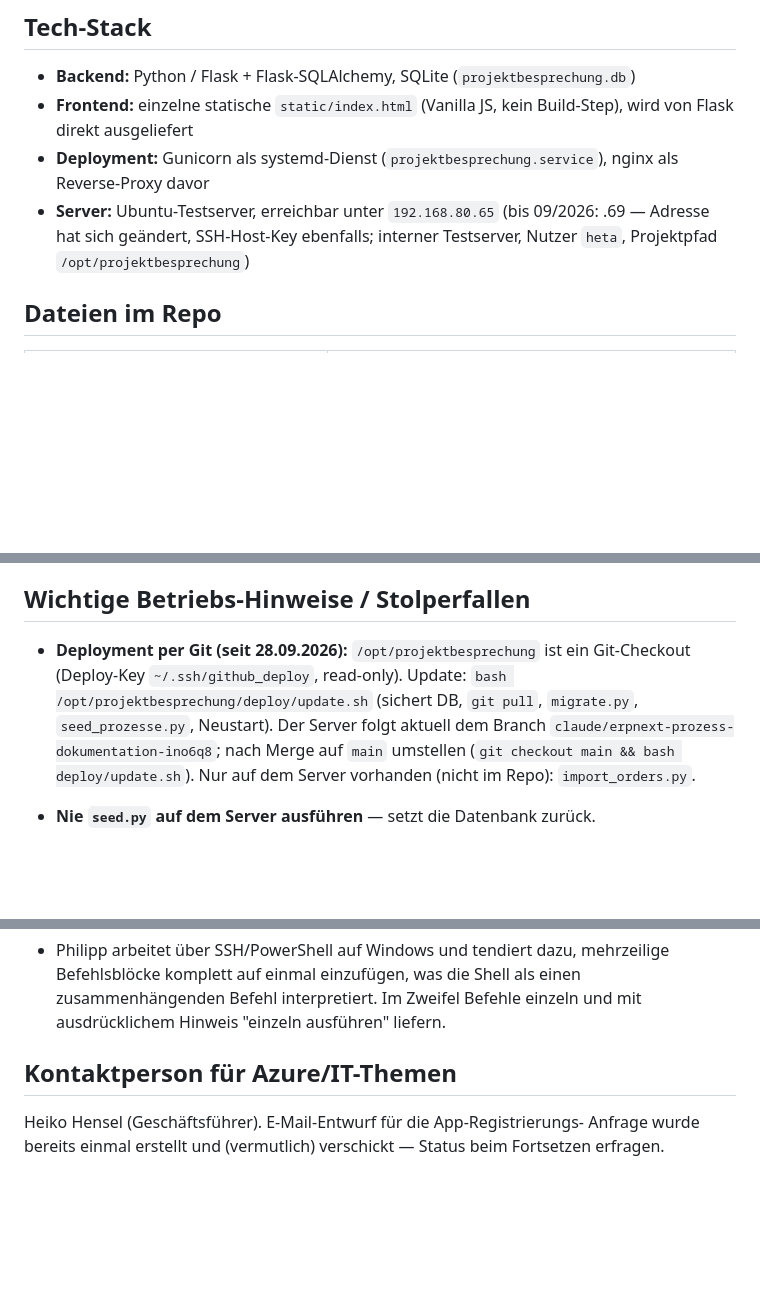
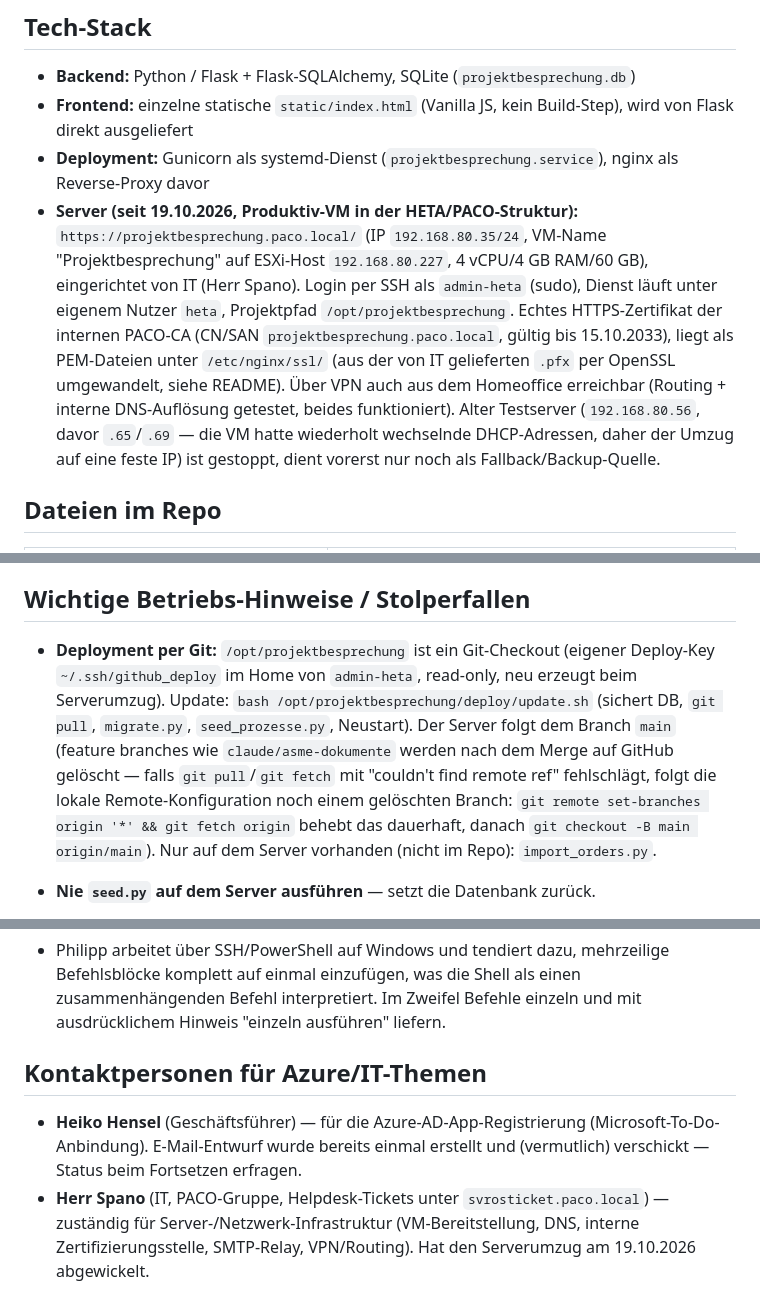
Before and after one commit to aracon30/HETA-Projektmanagement, a Markdown page: CLAUDE.md, 3 parts joined by grey strips. Rendered like a GitHub page; blank space fills up the shorter version.

Commit message:
CLAUDE.md: Serverumzug auf die neue PACO-Produktiv-VM dokumentieren
Neuer Server (projektbesprechung.paco.local, 192.168.80.35), echtes
HTTPS-Zertifikat der internen CA, admin-heta/heta-Nutzertrennung, Fix
für die kaputte Git-Remote-Branch-Verfolgung nach Feature-Branch-Löschung,
E-Mail-Fallback (SMTP über hetamsx01.paco.local) als aktive Übergangslösung
zur Microsoft-To-Do-Anbindung, Herrn Spano als IT-Kontakt ergänzt.

Co-Authored-By: Claude Sonnet 5 <noreply@anthropic.com>
Claude-Session: https://claude.ai/code/session_01KPzBqYronSEZwgbV7mSWkF

```diff
--- a/CLAUDE.md
+++ b/CLAUDE.md
@@ -18,8 +18,18 @@ eine bisherige Excel→OneNote-Kopie-Lösung.
   wird von Flask direkt ausgeliefert
 - **Deployment:** Gunicorn als systemd-Dienst (`projektbesprechung.service`),
   nginx als Reverse-Proxy davor
-- **Server:** Ubuntu-Testserver, erreichbar unter `192.168.80.65` (bis 09/2026: .69 — Adresse hat sich geändert, SSH-Host-Key ebenfalls; interner
-  Testserver, Nutzer `heta`, Projektpfad `/opt/projektbesprechung`)
+- **Server (seit 19.10.2026, Produktiv-VM in der HETA/PACO-Struktur):**
+  `https://projektbesprechung.paco.local/` (IP `192.168.80.35/24`, VM-Name
+  "Projektbesprechung" auf ESXi-Host `192.168.80.227`, 4 vCPU/4 GB RAM/60 GB),
+  eingerichtet von IT (Herr Spano). Login per SSH als `admin-heta` (sudo),
+  Dienst läuft unter eigenem Nutzer `heta`, Projektpfad `/opt/projektbesprechung`.
+  Echtes HTTPS-Zertifikat der internen PACO-CA (CN/SAN `projektbesprechung.paco.local`,
+  gültig bis 15.10.2033), liegt als PEM-Dateien unter `/etc/nginx/ssl/` (aus der
+  von IT gelieferten `.pfx` per OpenSSL umgewandelt, siehe README). Über VPN auch
+  aus dem Homeoffice erreichbar (Routing + interne DNS-Auflösung getestet, beides
+  funktioniert). Alter Testserver (`192.168.80.56`, davor `.65`/`.69` — die VM hatte
+  wiederholt wechselnde DHCP-Adressen, daher der Umzug auf eine feste IP) ist
+  gestoppt, dient vorerst nur noch als Fallback/Backup-Quelle.
 
 ## Dateien im Repo
 
@@ -161,13 +180,17 @@ Bestellung in `formulare.json` eintragen; englische Bestellvorlage (Titel-Dropdo
 
 ## Wichtige Betriebs-Hinweise / Stolperfallen
 
-- **Deployment per Git (seit 28.09.2026):** `/opt/projektbesprechung` ist ein
-  Git-Checkout (Deploy-Key `~/.ssh/github_deploy`, read-only). Update:
+- **Deployment per Git:** `/opt/projektbesprechung` ist ein Git-Checkout
+  (eigener Deploy-Key `~/.ssh/github_deploy` im Home von `admin-heta`,
+  read-only, neu erzeugt beim Serverumzug). Update:
   `bash /opt/projektbesprechung/deploy/update.sh` (sichert DB, `git pull`,
-  `migrate.py`, `seed_prozesse.py`, Neustart). Der Server folgt aktuell dem
-  Branch `claude/erpnext-prozess-dokumentation-ino6q8`; nach Merge auf `main`
-  umstellen (`git checkout main && bash deploy/update.sh`). Nur auf dem Server
-  vorhanden (nicht im Repo): `import_orders.py`.
+  `migrate.py`, `seed_prozesse.py`, Neustart). Der Server folgt dem Branch
+  `main` (feature branches wie `claude/asme-dokumente` werden nach dem Merge
+  auf GitHub gelöscht — falls `git pull`/`git fetch` mit "couldn't find
+  remote ref" fehlschlägt, folgt die lokale Remote-Konfiguration noch einem
+  gelöschten Branch: `git remote set-branches origin '*' && git fetch origin`
+  behebt das dauerhaft, danach `git checkout -B main origin/main`). Nur auf
+  dem Server vorhanden (nicht im Repo): `import_orders.py`.
 - **Nie `seed.py` auf dem Server ausführen** — setzt die Datenbank zurück.
 
 - **Nach jedem `sudo cp ... /opt/projektbesprechung/...` sofort**
@@ -190,8 +213,12 @@ Bestellung in `formulare.json` eintragen; englische Bestellvorlage (Titel-Dropdo
   als einen zusammenhängenden Befehl interpretiert. Im Zweifel Befehle
   einzeln und mit ausdrücklichem Hinweis "einzeln ausführen" liefern.
 
-## Kontaktperson für Azure/IT-Themen
+## Kontaktpersonen für Azure/IT-Themen
 
-Heiko Hensel (Geschäftsführer). E-Mail-Entwurf für die App-Registrierungs-
-Anfrage wurde bereits einmal erstellt und (vermutlich) verschickt — Status
-beim Fortsetzen erfragen.
+- **Heiko Hensel** (Geschäftsführer) — für die Azure-AD-App-Registrierung
+  (Microsoft-To-Do-Anbindung). E-Mail-Entwurf wurde bereits einmal erstellt
+  und (vermutlich) verschickt — Status beim Fortsetzen erfragen.
+- **Herr Spano** (IT, PACO-Gruppe, Helpdesk-Tickets unter
+  `svrosticket.paco.local`) — zuständig für Server-/Netzwerk-Infrastruktur
+  (VM-Bereitstellung, DNS, interne Zertifizierungsstelle, SMTP-Relay,
+  VPN/Routing). Hat den Serverumzug am 19.10.2026 abgewickelt.
```
Also changed, not shown: other parts of CLAUDE.md (+9 -0 lines).
